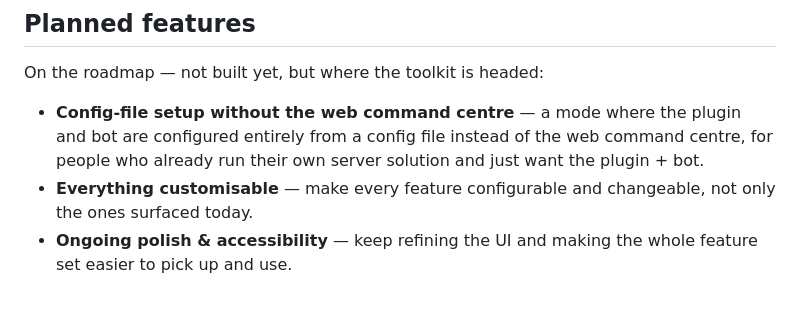
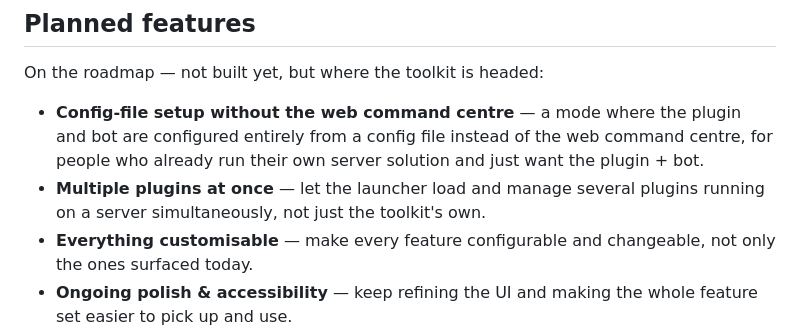
Before and after one commit to TomosBombos/nuclear-option-toolkit, a Markdown page: README.md, the part around the change. Rendered like a GitHub page; blank space fills up the shorter version.

Commit message:
README: add multi-plugin management to the roadmap
Planned: let the launcher load and manage several plugins running on a
server simultaneously, not just the toolkit's own.

Co-Authored-By: Claude Opus 4.8 <noreply@anthropic.com>

```diff
--- a/README.md
+++ b/README.md
@@ -223,5 +223,6 @@ See [`LICENSE`](LICENSE) — GPL-3.0-or-later.
 On the roadmap — not built yet, but where the toolkit is headed:
 
 - **Config-file setup without the web command centre** — a mode where the plugin and bot are configured entirely from a config file instead of the web command centre, for people who already run their own server solution and just want the plugin + bot.
+- **Multiple plugins at once** — let the launcher load and manage several plugins running on a server simultaneously, not just the toolkit's own.
 - **Everything customisable** — make every feature configurable and changeable, not only the ones surfaced today.
 - **Ongoing polish & accessibility** — keep refining the UI and making the whole feature set easier to pick up and use.
```
